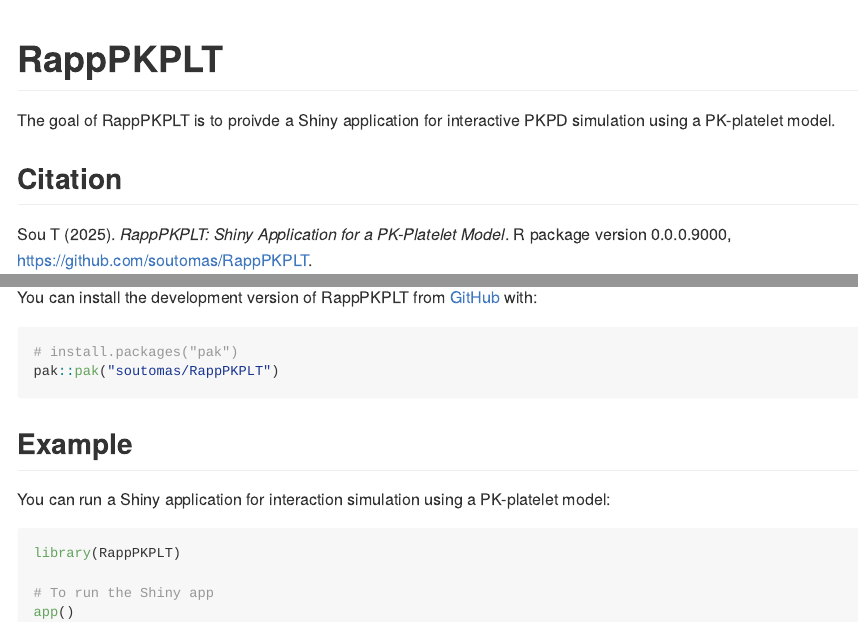
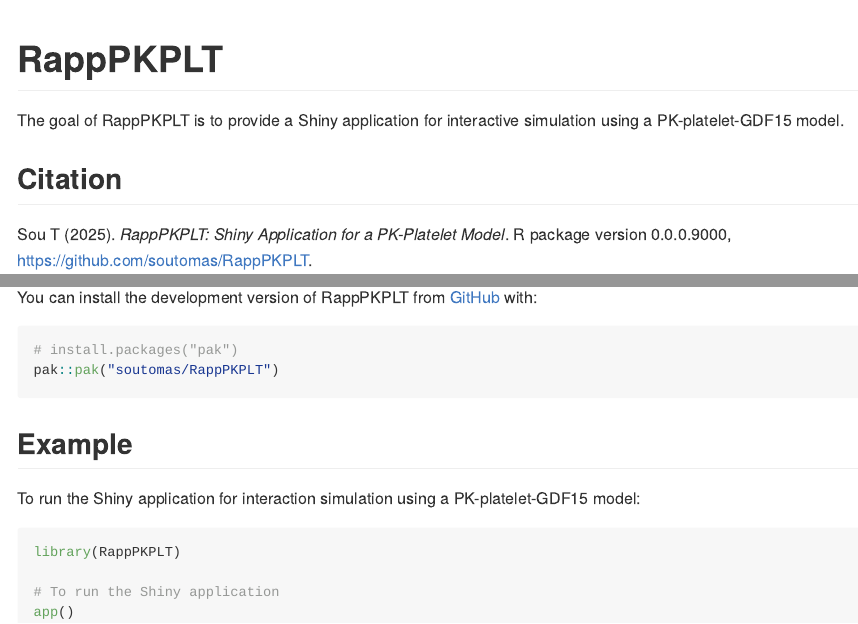
Before and after one commit to soutomas/RappPKPLT, an R Markdown document (README.Rmd): the page in a window 1100 px wide, from its top, and a second part further down, joined at a grey line. The pictures show the output file README.md that the author committed with the source, drawn offline in the style of GitHub; badge pictures from the web are left out.

Commit message:
Update README

````diff
--- a/README.Rmd
+++ b/README.Rmd
@@ -20,7 +20,7 @@
 [![Lifecycle: experimental](https://img.shields.io/badge/lifecycle-experimental-orange.svg)](https://lifecycle.r-lib.org/articles/stages.html#experimental)
 <!-- badges: end -->
 
-The goal of RappPKPLT is to proivde a Shiny application for interactive PKPD simulation using a PK-platelet model.
+The goal of RappPKPLT is to provide a Shiny application for interactive simulation using a PK-platelet-GDF15 model.
 
 ## Citation
 
@@ -42,11 +42,11 @@
 
 ## Example
 
-You can run a Shiny application for interaction simulation using a PK-platelet model:
+To run the Shiny application for interaction simulation using a PK-platelet-GDF15 model:
 
 ```r
 library(RappPKPLT)
 
-# To run the Shiny app
+# To run the Shiny application
 app()
 ```
````
Also changed, not shown: README.md.
